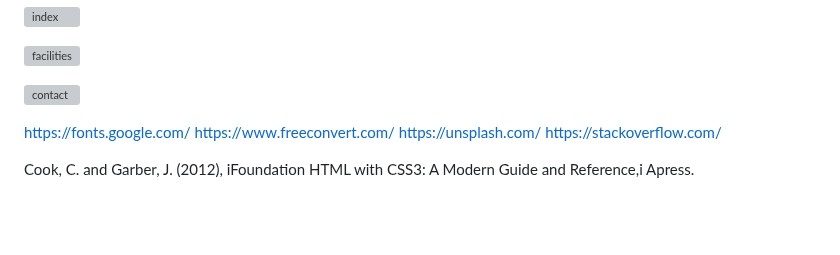
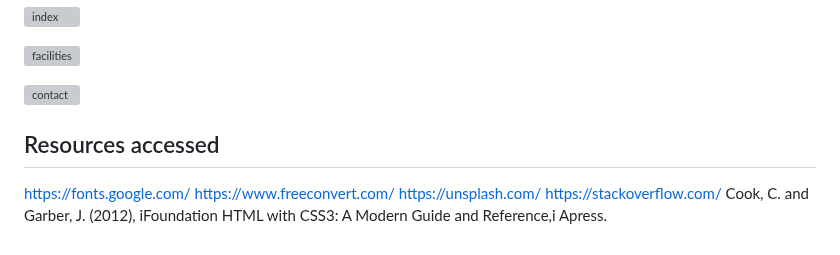
Before and after one commit to UkCoder165/gymflex, a Markdown page: README.md, the part around the change. GitHub-like rendering; blank space fills up the shorter version; grey boxes are pictures that could not be loaded.

```diff
--- a/README.md
+++ b/README.md
@@ -88,10 +88,9 @@ devices to ensure that navigation is easy for existing and new visitors to the g
 
 
 
-
+## Resources accessed
  https://fonts.google.com/
  https://www.freeconvert.com/
  https://unsplash.com/
  https://stackoverflow.com/
-
  Cook, C. and Garber, J. (2012), iFoundation HTML with CSS3: A Modern Guide and Reference,i Apress.
```
